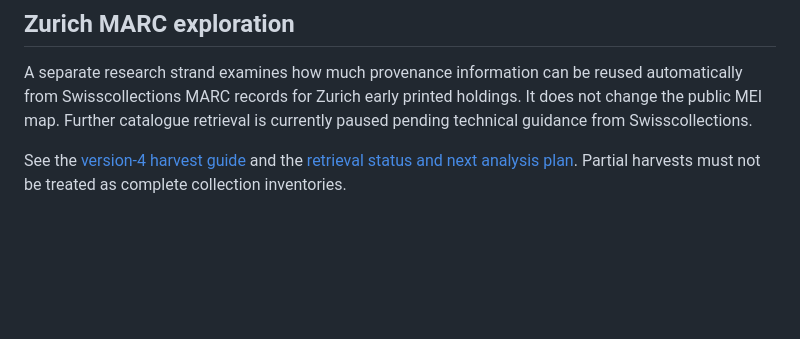
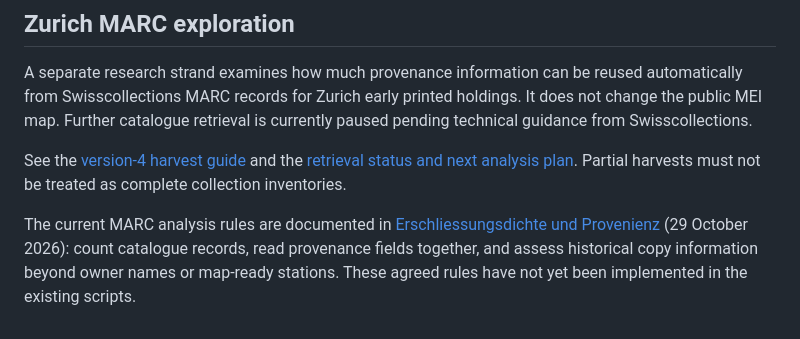
Before and after one commit to matterstefan/incunabula-in-motion, a Markdown page: README.md, the part around the change. GitHub-like rendering; blank space fills up the shorter version.

Commit message:
Document record-level catalogue density and provenance analysis rules

```diff
--- a/README.md
+++ b/README.md
@@ -45,3 +45,5 @@ MEI subject/keyword filters, languages, printing places and saved selections.
 A separate research strand examines how much provenance information can be reused automatically from Swisscollections MARC records for Zurich early printed holdings. It does not change the public MEI map. Further catalogue retrieval is currently paused pending technical guidance from Swisscollections.
 
 See the [version-4 harvest guide](docs/zurich-tranche-harvest.md) and the [retrieval status and next analysis plan](docs/zurich-sru-status-and-analysis-plan.md). Partial harvests must not be treated as complete collection inventories.
+
+The current MARC analysis rules are documented in [Erschliessungsdichte und Provenienz](docs/marc-erschliessungsdichte.md) (29 October 2026): count catalogue records, read provenance fields together, and assess historical copy information beyond owner names or map-ready stations. These agreed rules have not yet been implemented in the existing scripts.
```
Also changed, not shown: docs/marc-erschliessungsdichte.md (added, +128 -0 lines), docs/zurich-sru-status-and-analysis-plan.md (+7 -3 lines).
